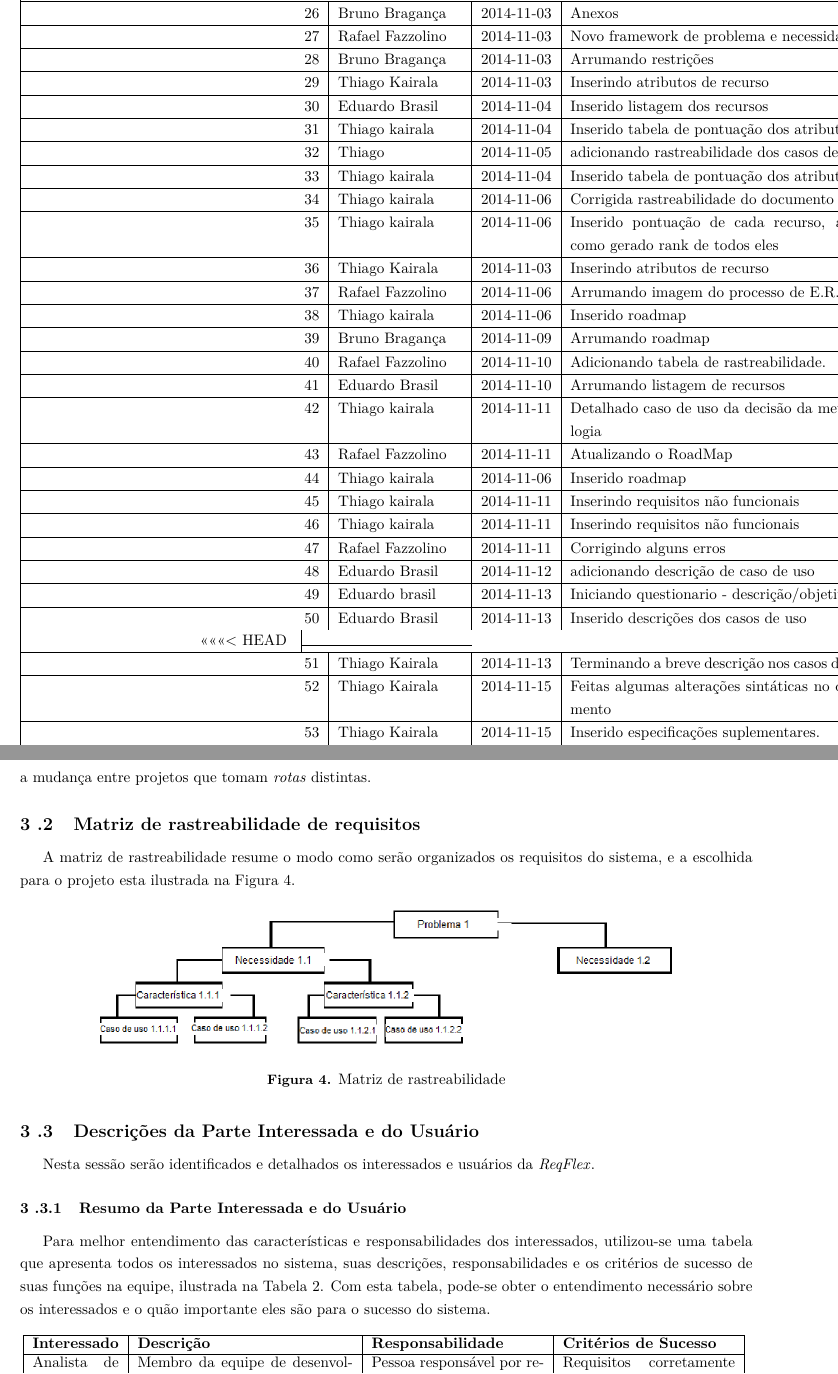
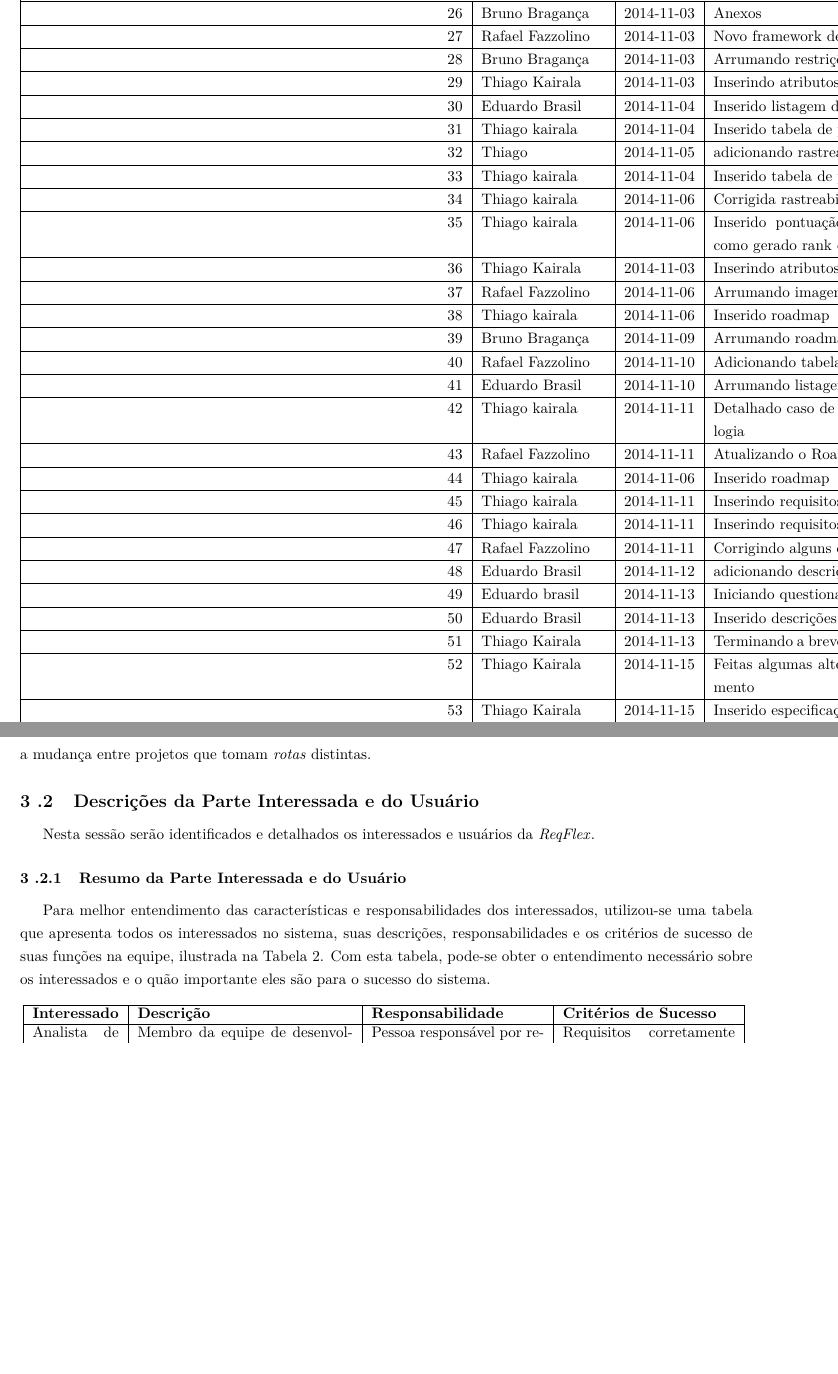
Before and after one commit to EduardoBrasil/Requisitos, a LaTeX document (main.tex, which reads conteudo/commit_log.tex, conteudo/visao.tex): two parts of pages 4 and 15 of 31, joined at a grey line, cut so that both start at the same text, the shorter picture padded with empty space. Compiled offline with pdfLaTeX; a LaTeX package or settings file that is missing is left out; a missing bibliography style is replaced by a similar one.

Commit message:
atualizando o documento retirando informações duplicadas

```diff
--- a/conteudo/commit_log.tex
+++ b/conteudo/commit_log.tex
@@ -76,7 +76,6 @@
 \hline 48  & Eduardo Brasil & 2014-11-12 & adicionando descrição de caso de uso & 4 & 29 & 33 \\
 \hline 49  & Eduardo brasil & 2014-11-13 & Iniciando questionario - descrição/objetivo & 3 & 24 & 0 \\
 \hline 50  & Eduardo Brasil & 2014-11-13 & Inserido descrições dos casos de uso & 8 & 58 & 18 \\
-<<<<<<< HEAD
 \hline 51  & Thiago Kairala & 2014-11-13 & Terminando a breve descrição nos casos de uso & 1 & 15 & 8 \\
 \hline 52  & Thiago Kairala & 2014-11-15 & Feitas algumas alterações sintáticas no documento & 12 & 91 & 187 \\
 \hline 53  & Thiago Kairala & 2014-11-15 & Inserido especificações suplementares. & 10 & 39 & 4 \\
--- a/conteudo/visao.tex
+++ b/conteudo/visao.tex
@@ -21,16 +21,6 @@ A utilização de apenas uma ferramenta que abrangesse as duas metodologias e ai
 Para os engenheiros de \er, a \nomeferramenta~ representará um avanço nas atividades de gerenciamento, pois os mesmos apenas precisarão aprender as funcionalidades de uma ferramenta, simplificando a mudança entre projetos que tomam \textit{rotas} distintas.
 
 %-----------------------------------------------------------------------------------------------------------
-\subsection{Matriz de rastreabilidade de requisitos}
-
-A matriz de rastreabilidade resume o modo como serão organizados os requisitos do sistema, e a escolhida para o projeto esta ilustrada na Figura \ref{img:rastreabilidade}.
-
-\begin{figure}[H]
-	\centering
-	\includegraphics[width=0.8\textwidth]{imgModelagem/diagrama}
-	\caption{Matriz de rastreabilidade}
-	\label{img:rastreabilidade}
-\end{figure}
 
 %-----------------------------------------------------------------------------------------------------------
 \subsection{Descrições da Parte Interessada e do Usuário}
```
Also changed, not shown: Requisitos.pdf, conteudo/commit_log.tex (6 more changed lines), 2 other files.
